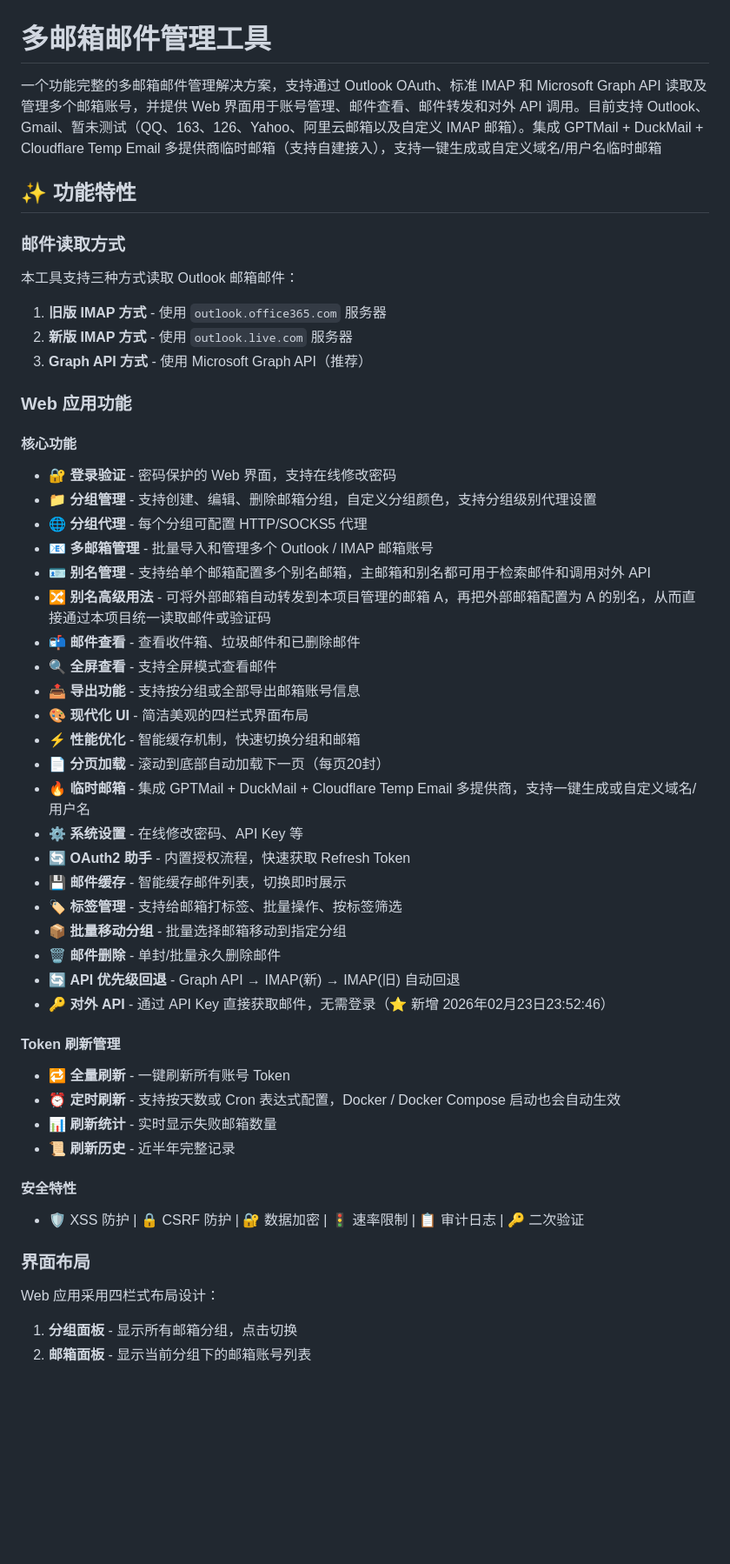
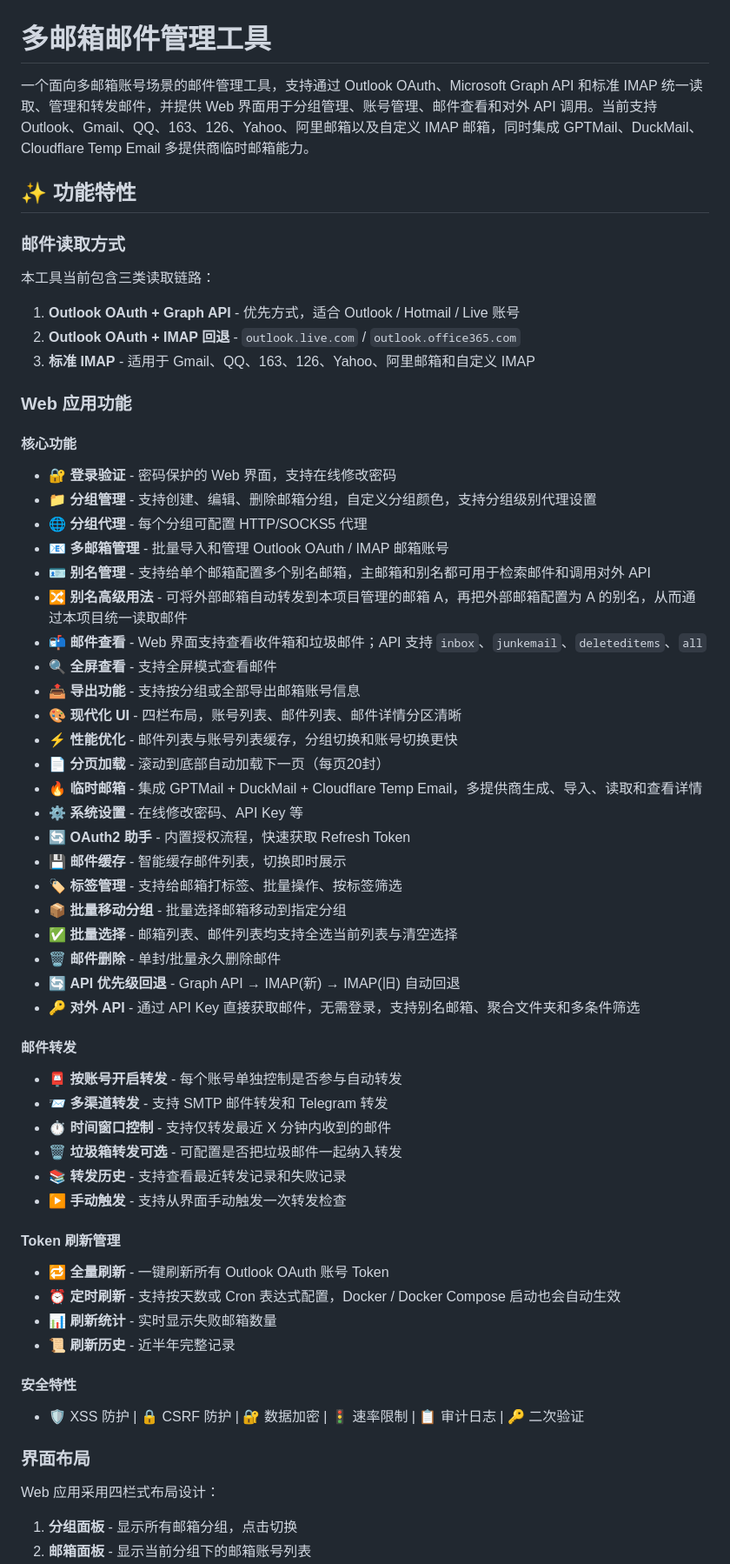
Before and after one commit to kol2000/outlookEmail, a Markdown page: README.md, the part around one of its changes. Shown at 87% size. Drawn GitHub-style; blank space fills up the shorter version.

```diff
--- a/README.md
+++ b/README.md
@@ -1,15 +1,16 @@
 # 多邮箱邮件管理工具
 
-一个功能完整的多邮箱邮件管理解决方案，支持通过 Outlook OAuth、标准 IMAP 和 Microsoft Graph API 读取及管理多个邮箱账号，并提供 Web 界面用于账号管理、邮件查看、邮件转发和对外 API 调用。目前支持 Outlook、Gmail、暂未测试（QQ、163、126、Yahoo、阿里云邮箱以及自定义 IMAP 邮箱）。集成 GPTMail + DuckMail + Cloudflare Temp Email 多提供商临时邮箱（支持自建接入），支持一键生成或自定义域名/用户名临时邮箱
+一个面向多邮箱账号场景的邮件管理工具，支持通过 Outlook OAuth、Microsoft Graph API 和标准 IMAP 统一读取、管理和转发邮件，并提供 Web 界面用于分组管理、账号管理、邮件查看和对外 API 调用。当前支持 Outlook、Gmail、QQ、163、126、Yahoo、阿里邮箱以及自定义 IMAP 邮箱，同时集成 GPTMail、DuckMail、Cloudflare Temp Email 多提供商临时邮箱能力。
 
 ## ✨ 功能特性
 
 ### 邮件读取方式
-本工具支持三种方式读取 Outlook 邮箱邮件：
 
-1. **旧版 IMAP 方式** - 使用 `outlook.office365.com` 服务器
-2. **新版 IMAP 方式** - 使用 `outlook.live.com` 服务器
-3. **Graph API 方式** - 使用 Microsoft Graph API（推荐）
+本工具当前包含三类读取链路：
+
+1. **Outlook OAuth + Graph API** - 优先方式，适合 Outlook / Hotmail / Live 账号
+2. **Outlook OAuth + IMAP 回退** - `outlook.live.com` / `outlook.office365.com`
+3. **标准 IMAP** - 适用于 Gmail、QQ、163、126、Yahoo、阿里邮箱和自定义 IMAP
 
 ### Web 应用功能
 
@@ -17,27 +18,36 @@
 - 🔐 **登录验证** - 密码保护的 Web 界面，支持在线修改密码
 - 📁 **分组管理** - 支持创建、编辑、删除邮箱分组，自定义分组颜色，支持分组级别代理设置
 - 🌐 **分组代理** - 每个分组可配置 HTTP/SOCKS5 代理
-- 📧 **多邮箱管理** - 批量导入和管理多个 Outlook / IMAP 邮箱账号
+- 📧 **多邮箱管理** - 批量导入和管理 Outlook OAuth / IMAP 邮箱账号
 - 🪪 **别名管理** - 支持给单个邮箱配置多个别名邮箱，主邮箱和别名都可用于检索邮件和调用对外 API
-- 🔀 **别名高级用法** - 可将外部邮箱自动转发到本项目管理的邮箱 A，再把外部邮箱配置为 A 的别名，从而直接通过本项目统一读取邮件或验证码
-- 📬 **邮件查看** - 查看收件箱、垃圾邮件和已删除邮件
+- 🔀 **别名高级用法** - 可将外部邮箱自动转发到本项目管理的邮箱 A，再把外部邮箱配置为 A 的别名，从而通过本项目统一读取邮件
+- 📬 **邮件查看** - Web 界面支持查看收件箱和垃圾邮件；API 支持 `inbox`、`junkemail`、`deleteditems`、`all`
 - 🔍 **全屏查看** - 支持全屏模式查看邮件
 - 📤 **导出功能** - 支持按分组或全部导出邮箱账号信息
-- 🎨 **现代化 UI** - 简洁美观的四栏式界面布局
-- ⚡ **性能优化** - 智能缓存机制，快速切换分组和邮箱
+- 🎨 **现代化 UI** - 四栏布局，账号列表、邮件列表、邮件详情分区清晰
+- ⚡ **性能优化** - 邮件列表与账号列表缓存，分组切换和账号切换更快
 - 📄 **分页加载** - 滚动到底部自动加载下一页（每页20封）
-- 🔥 **临时邮箱** - 集成 GPTMail + DuckMail + Cloudflare Temp Email 多提供商，支持一键生成或自定义域名/用户名
+- 🔥 **临时邮箱** - 集成 GPTMail + DuckMail + Cloudflare Temp Email，多提供商生成、导入、读取和查看详情
 - ⚙️ **系统设置** - 在线修改密码、API Key 等
 - 🔄 **OAuth2 助手** - 内置授权流程，快速获取 Refresh Token
 - 💾 **邮件缓存** - 智能缓存邮件列表，切换即时展示
 - 🏷️ **标签管理** - 支持给邮箱打标签、批量操作、按标签筛选
 - 📦 **批量移动分组** - 批量选择邮箱移动到指定分组
+- ✅ **批量选择** - 邮箱列表、邮件列表均支持全选当前列表与清空选择
 - 🗑️ **邮件删除** - 单封/批量永久删除邮件
 - 🔄 **API 优先级回退** - Graph API → IMAP(新) → IMAP(旧) 自动回退
-- 🔑 **对外 API** - 通过 API Key 直接获取邮件，无需登录（⭐ 新增 2026年02月23日23:52:46）
+- 🔑 **对外 API** - 通过 API Key 直接获取邮件，无需登录，支持别名邮箱、聚合文件夹和多条件筛选
+
+#### 邮件转发
+- 📮 **按账号开启转发** - 每个账号单独控制是否参与自动转发
+- 📨 **多渠道转发** - 支持 SMTP 邮件转发和 Telegram 转发
+- ⏱️ **时间窗口控制** - 支持仅转发最近 X 分钟内收到的邮件
+- 🗑️ **垃圾箱转发可选** - 可配置是否把垃圾邮件一起纳入转发
+- 📚 **转发历史** - 支持查看最近转发记录和失败记录
+- ▶️ **手动触发** - 支持从界面手动触发一次转发检查
 
 #### Token 刷新管理
-- 🔁 **全量刷新** - 一键刷新所有账号 Token
+- 🔁 **全量刷新** - 一键刷新所有 Outlook OAuth 账号 Token
 - ⏰ **定时刷新** - 支持按天数或 Cron 表达式配置，Docker / Docker Compose 启动也会自动生效
 - 📊 **刷新统计** - 实时显示失败邮箱数量
 - 📜 **刷新历史** - 近半年完整记录
@@ -46,6 +56,7 @@
 - 🛡️ XSS 防护 | 🔒 CSRF 防护 | 🔐 数据加密 | 🚦 速率限制 | 📋 审计日志 | 🔑 二次验证
 
 ### 界面布局
+
 Web 应用采用四栏式布局设计：
 1. **分组面板** - 显示所有邮箱分组，点击切换
 2. **邮箱面板** - 显示当前分组下的邮箱账号列表
```
Also changed, not shown: other parts of README.md (+88 -19 lines).
